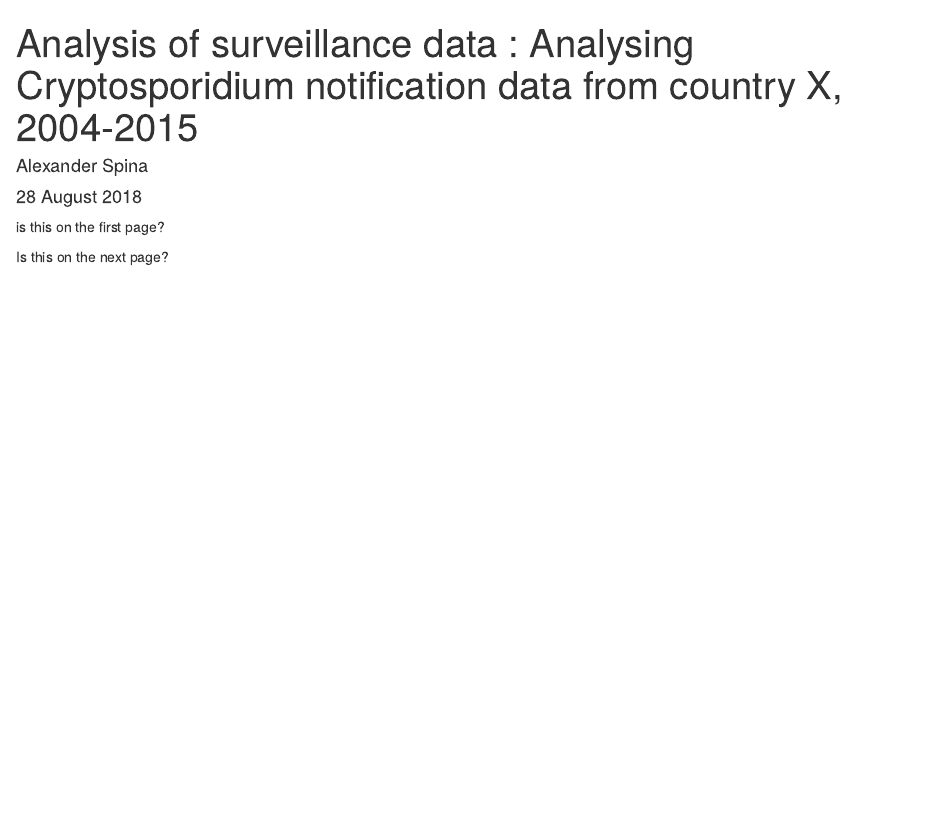
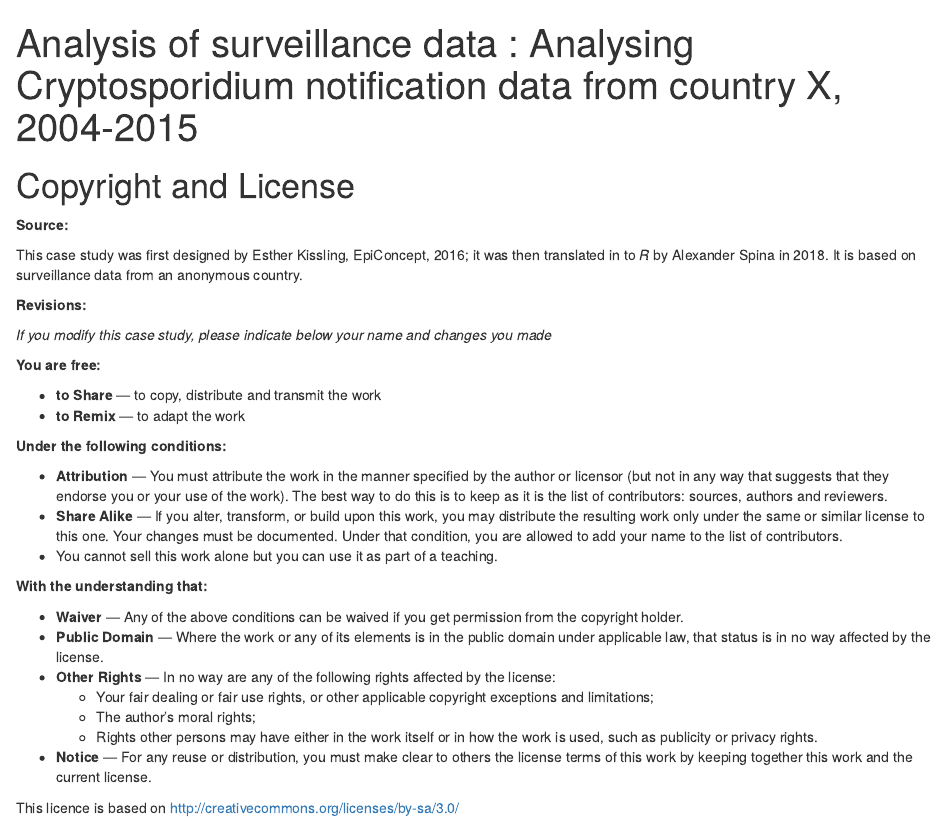
Before and after one commit to aspina7/EpiconceptCrypto, an R Markdown document (EpiconceptCryptoCaseStudy.Rmd): the page in a window 1100 px wide, from its top. Rendered offline with R 4.5, knitr and Pandoc, with nearby package versions; drawn as R Markdown's standard HTML page in place of the format the file asks for.

Commit message:
Addition of copyright license

````diff
--- a/EpiconceptCryptoCaseStudy.Rmd
+++ b/EpiconceptCryptoCaseStudy.Rmd
@@ -1,8 +1,6 @@
 ---
 title: 'Analysis of surveillance data : Analysing Cryptosporidium notification data
   from country X, 2004-2015'
-author: "Alexander Spina"
-date: "28 August 2018"
 output:
   worded::rdocx_document
 ---
@@ -15,6 +13,40 @@ library(worded)
 
 ```
 
-is this on the first page? <!---CHUNK_PAGEBREAK--->
+<!---CHUNK_PAGEBREAK--->
 
-Is this on the next page?
+# Copyright and License
+
+**Source:**
+
+This case study was first designed by Esther Kissling, EpiConcept, 2016; it was then translated in to *R* by Alexander Spina in 2018. It is based on surveillance data from an anonymous country.
+
+**Revisions:**
+
+*If you modify this case study, please indicate below your name and changes you made*
+
+**You are free:**
+
+- **to Share** — to copy, distribute and transmit the work
+- **to Remix** — to adapt the work
+
+**Under the following conditions:**
+
+- **Attribution** — 	You must attribute the work in the manner specified by the author or licensor (but not in any way that suggests that they endorse you or your use of the work). The best way to do this is to keep as it is the list of contributors: sources, authors and reviewers.
+- **Share Alike** — 	If you alter, transform, or build upon this work, you may distribute the resulting work only under the same or similar license to this one. Your changes must be documented. Under that condition, you are allowed to add your name to the list of contributors.
+- You cannot sell this work alone but you can use it as part of a teaching.
+
+**With the understanding that:**
+
+- **Waiver** — Any of the above conditions can be waived if you get permission from the copyright holder.
+- **Public Domain** — 	Where the work or any of its elements is in the public domain under applicable law, that status is in no way affected by the license.
+- **Other Rights** — In no way are any of the following rights affected by the license:
+  - Your fair dealing or fair use rights, or other applicable copyright exceptions and limitations;
+  - The author's moral rights;
+  - Rights other persons may have either in the work itself or in how the work is used, such as publicity or privacy rights.
+- **Notice** — 	For any reuse or distribution, you must make clear to others the license terms of this work by keeping together this work and the current license.
+
+
+This licence is based on http://creativecommons.org/licenses/by-sa/3.0/
+
+<!---CHUNK_PAGEBREAK--->
````
